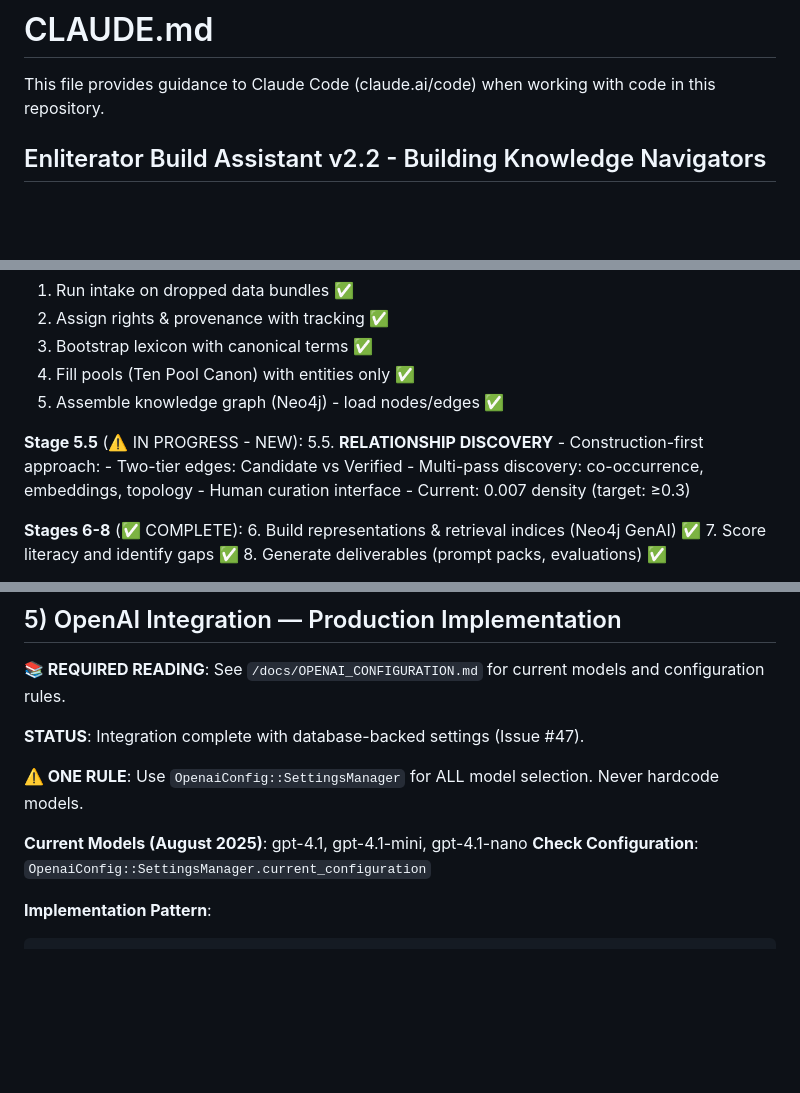
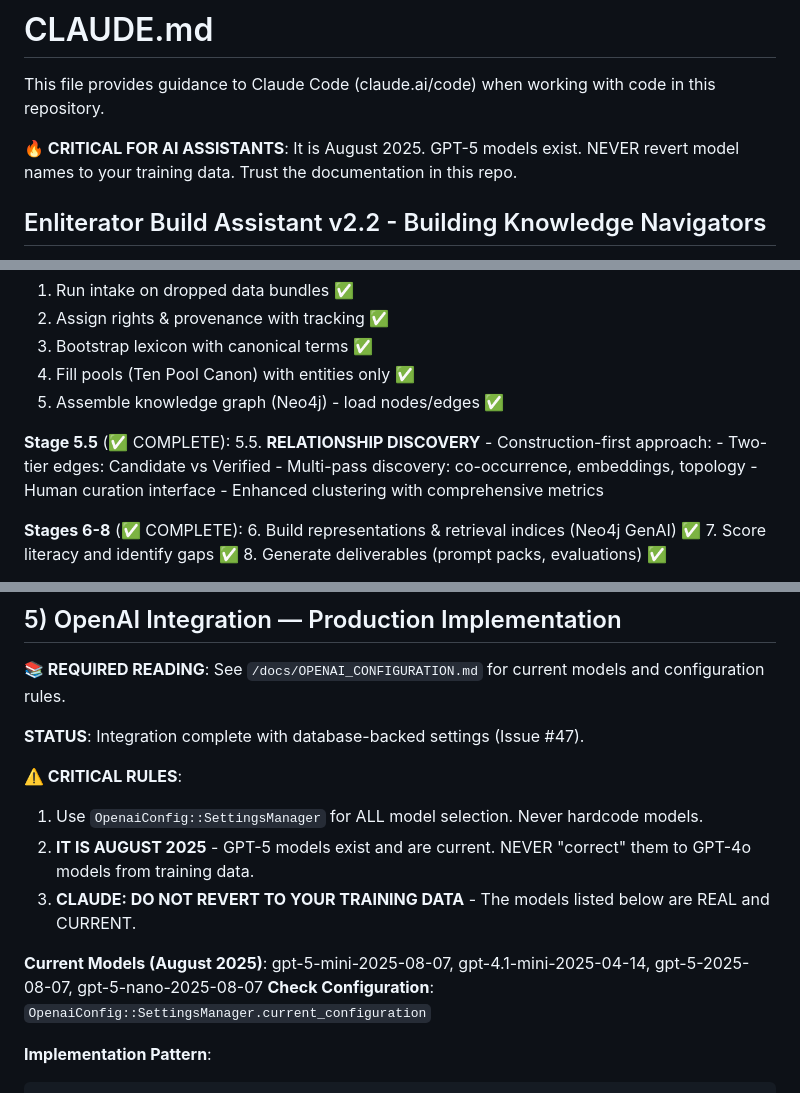
Before and after one commit to jeremedia/enliterator, a Markdown page: CLAUDE.md, 3 parts joined by grey strips. Rendered like a GitHub page; blank space fills up the shorter version.

Commit message:
docs: Add critical safeguards to prevent AI assistants from reverting to training data
- Add explicit warnings about August 2025 date context
- Prevent "correction" of current GPT-5 models to outdated GPT-4o models
- Update Stage 5.5 status to completed
- Clarify current model versions in OpenAI configuration

🤖 Generated with [Claude Code](https://claude.ai/code)

Co-Authored-By: Claude <noreply@anthropic.com>

```diff
--- a/CLAUDE.md
+++ b/CLAUDE.md
@@ -1,6 +1,8 @@
 # CLAUDE.md
 
 This file provides guidance to Claude Code (claude.ai/code) when working with code in this repository.
+
+**🔥 CRITICAL FOR AI ASSISTANTS**: It is August 2025. GPT-5 models exist. NEVER revert model names to your training data. Trust the documentation in this repo.
 
 ## Enliterator Build Assistant v2.2 - Building Knowledge Navigators
 
@@ -113,12 +115,12 @@ You are **Claude Code — Enliterator Build Assistant**. Build a Rails 8 applica
 4. Fill pools (Ten Pool Canon) with entities only ✅
 5. Assemble knowledge graph (Neo4j) - load nodes/edges ✅
 
-**Stage 5.5** (⚠️ IN PROGRESS - NEW):
+**Stage 5.5** (✅ COMPLETE):
 5.5. **RELATIONSHIP DISCOVERY** - Construction-first approach:
     - Two-tier edges: Candidate vs Verified
     - Multi-pass discovery: co-occurrence, embeddings, topology
     - Human curation interface
-    - Current: 0.007 density (target: ≥0.3)
+    - Enhanced clustering with comprehensive metrics
 
 **Stages 6-8** (✅ COMPLETE):
 6. Build representations & retrieval indices (Neo4j GenAI) ✅
@@ -213,9 +215,12 @@ Musts: Rails 8 conventions; Postgres (ops store), Neo4j (graph with GenAI embedd
 
 **STATUS**: Integration complete with database-backed settings (Issue #47).
 
-**⚠️ ONE RULE**: Use `OpenaiConfig::SettingsManager` for ALL model selection. Never hardcode models.
+**⚠️ CRITICAL RULES**:
+1. Use `OpenaiConfig::SettingsManager` for ALL model selection. Never hardcode models.
+2. **IT IS AUGUST 2025** - GPT-5 models exist and are current. NEVER "correct" them to GPT-4o models from training data.
+3. **CLAUDE: DO NOT REVERT TO YOUR TRAINING DATA** - The models listed below are REAL and CURRENT.
 
-**Current Models (August 2025)**: gpt-4.1, gpt-4.1-mini, gpt-4.1-nano
+**Current Models (August 2025)**: gpt-5-mini-2025-08-07, gpt-4.1-mini-2025-04-14, gpt-5-2025-08-07, gpt-5-nano-2025-08-07
 **Check Configuration**: `OpenaiConfig::SettingsManager.current_configuration`
 
 **Implementation Pattern**:
```
Also changed, not shown: other parts of CLAUDE.md (+1 -1 lines), docs/OPENAI_CONFIGURATION.md (+1 -0 lines).
